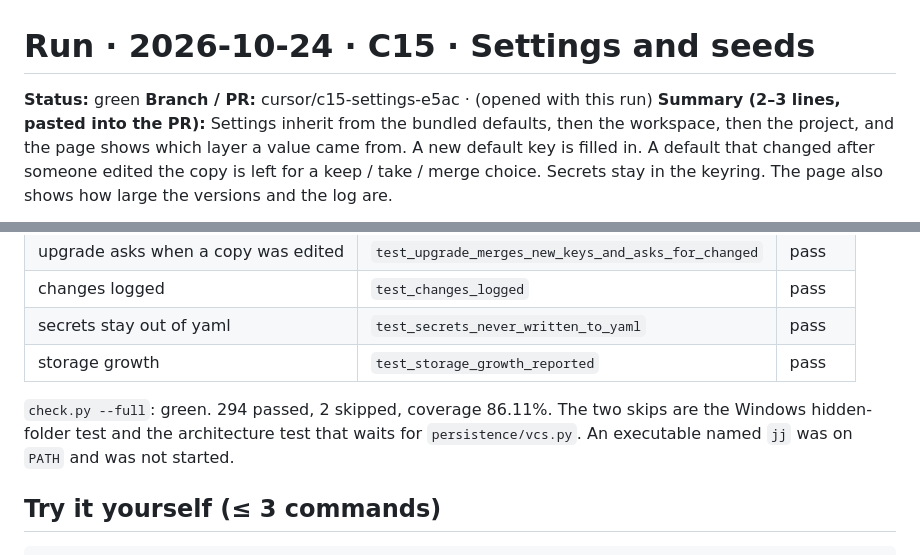
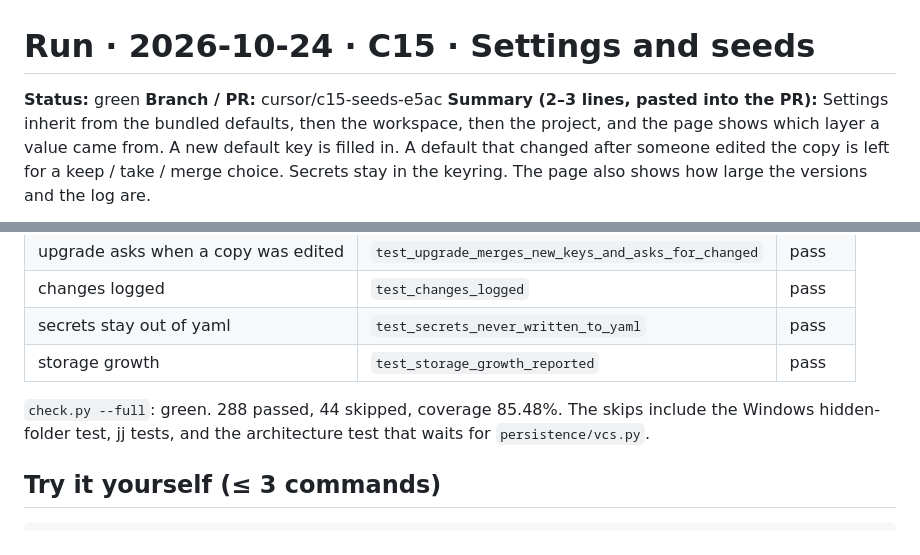
Before and after one commit to simondilhas/iterthink_3, a Markdown page: docs/runs/2026-10-24-C15.md, 2 parts joined by grey strips. Drawn GitHub-style.

Commit message:
C15: record the check on this branch
Co-authored-by: Simon Dilhas <simondilhas@users.noreply.github.com>

````diff
--- a/docs/runs/2026-10-24-C15.md
+++ b/docs/runs/2026-10-24-C15.md
@@ -1,7 +1,7 @@
 # Run · 2026-10-24 · C15 · Settings and seeds
 
 **Status:** green
-**Branch / PR:** cursor/c15-settings-e5ac · (opened with this run)
+**Branch / PR:** cursor/c15-seeds-e5ac
 **Summary (2–3 lines, pasted into the PR):**
 Settings inherit from the bundled defaults, then the workspace, then the
 project, and the page shows which layer a value came from. A new default key
@@ -20,7 +20,7 @@ shows how large the versions and the log are.
 | secrets stay out of yaml | `test_secrets_never_written_to_yaml` | pass |
 | storage growth | `test_storage_growth_reported` | pass |
 
-`check.py --full`: green. 294 passed, 2 skipped, coverage 86.11%. The two skips are the Windows hidden-folder test and the architecture test that waits for `persistence/vcs.py`. An executable named `jj` was on `PATH` and was not started.
+`check.py --full`: green. 288 passed, 44 skipped, coverage 85.48%. The skips include the Windows hidden-folder test, jj tests, and the architecture test that waits for `persistence/vcs.py`.
 
 ## Try it yourself (≤ 3 commands)
 ```
````
